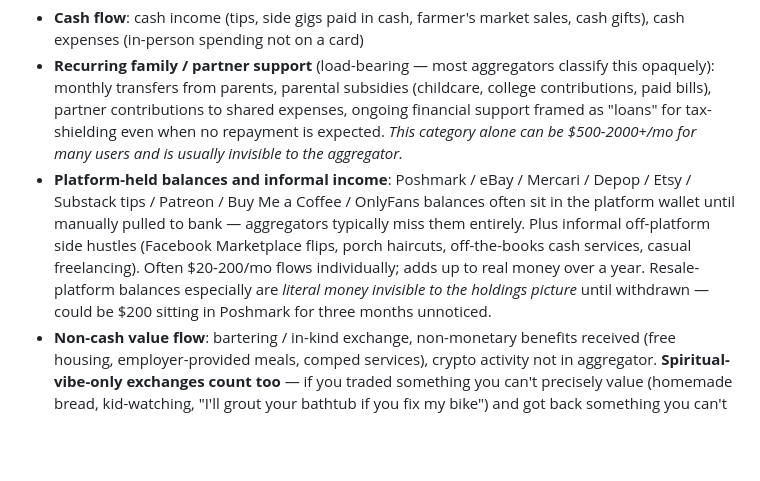
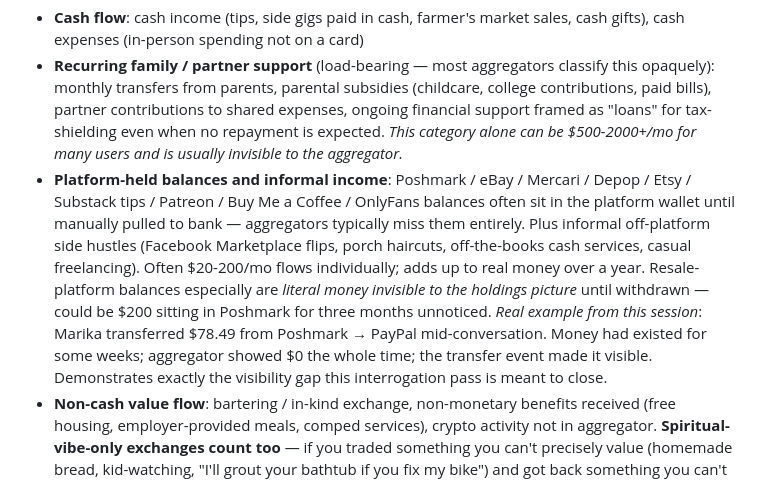
Before and after one commit to XerafinaTaleSedrin/FI-skill-suite, a Markdown page: _design-log/2026-05-02-suite-reorder.md, the part around the change. GitHub-like rendering; blank space fills up the shorter version.

Commit message:
design log: add Poshmark-to-PayPal real-world illustration of the platform-balance visibility gap

```diff
--- a/_design-log/2026-05-02-suite-reorder.md
+++ b/_design-log/2026-05-02-suite-reorder.md
@@ -45,7 +45,7 @@ After CSV import (or walkthrough), `/fi:track-flow` runs an explicit pass to sur
 
 - **Cash flow**: cash income (tips, side gigs paid in cash, farmer's market sales, cash gifts), cash expenses (in-person spending not on a card)
 - **Recurring family / partner support** (load-bearing — most aggregators classify this opaquely): monthly transfers from parents, parental subsidies (childcare, college contributions, paid bills), partner contributions to shared expenses, ongoing financial support framed as "loans" for tax-shielding even when no repayment is expected. *This category alone can be $500-2000+/mo for many users and is usually invisible to the aggregator.*
-- **Platform-held balances and informal income**: Poshmark / eBay / Mercari / Depop / Etsy / Substack tips / Patreon / Buy Me a Coffee / OnlyFans balances often sit in the platform wallet until manually pulled to bank — aggregators typically miss them entirely. Plus informal off-platform side hustles (Facebook Marketplace flips, porch haircuts, off-the-books cash services, casual freelancing). Often $20-200/mo flows individually; adds up to real money over a year. Resale-platform balances especially are *literal money invisible to the holdings picture* until withdrawn — could be $200 sitting in Poshmark for three months unnoticed.
+- **Platform-held balances and informal income**: Poshmark / eBay / Mercari / Depop / Etsy / Substack tips / Patreon / Buy Me a Coffee / OnlyFans balances often sit in the platform wallet until manually pulled to bank — aggregators typically miss them entirely. Plus informal off-platform side hustles (Facebook Marketplace flips, porch haircuts, off-the-books cash services, casual freelancing). Often $20-200/mo flows individually; adds up to real money over a year. Resale-platform balances especially are *literal money invisible to the holdings picture* until withdrawn — could be $200 sitting in Poshmark for three months unnoticed. *Real example from this session*: Marika transferred $78.49 from Poshmark → PayPal mid-conversation. Money had existed for some weeks; aggregator showed $0 the whole time; the transfer event made it visible. Demonstrates exactly the visibility gap this interrogation pass is meant to close.
 - **Non-cash value flow**: bartering / in-kind exchange, non-monetary benefits received (free housing, employer-provided meals, comped services), crypto activity not in aggregator. **Spiritual-vibe-only exchanges count too** — if you traded something you can't precisely value (homemade bread, kid-watching, "I'll grout your bathtub if you fix my bike") and got back something you can't precisely value (truffle mushrooms, an heirloom, "watered the garden while I was gone"), capture the activity. Skip the dollar number; note the trade. Relationship-economy flows are real life-energy even when unpriced.
 - **Missed accounts/channels**: Venmo / Cash App / Zelle / PayPal flows that don't auto-classify; old/foreign/business accounts not connected; reimbursements (income? expense reversal? neutral?); loans in/out
 - **Forgotten/dormant accounts** (parallel pattern, also applies to `/fi:holdings-scaffold`): *"Do you have any account you've forgotten about, or haven't checked in months?"* Examples: old TSP/401k from a previous job, ESOPs, foreign bank accounts, dormant brokerage accounts, custodial/UTMA accounts from when you were a minor, gift accounts you opened for someone else, savings bonds from grandparents, company stock plans never claimed, accounts whose aggregator connection broke and never got re-fixed (Marika's TSP is the exemplar — disconnected for months at a time when she "can't be bothered to hook it back up").
```
